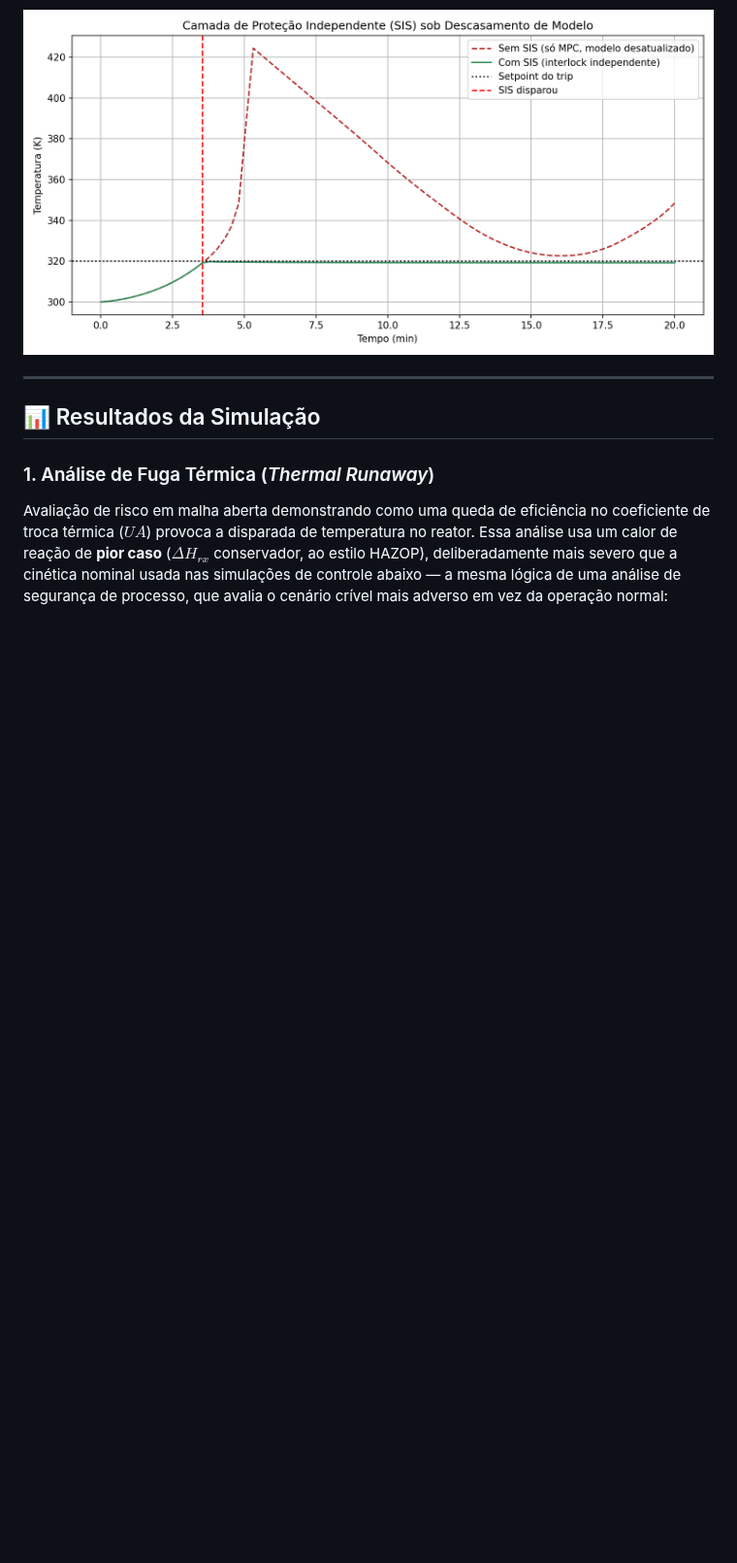
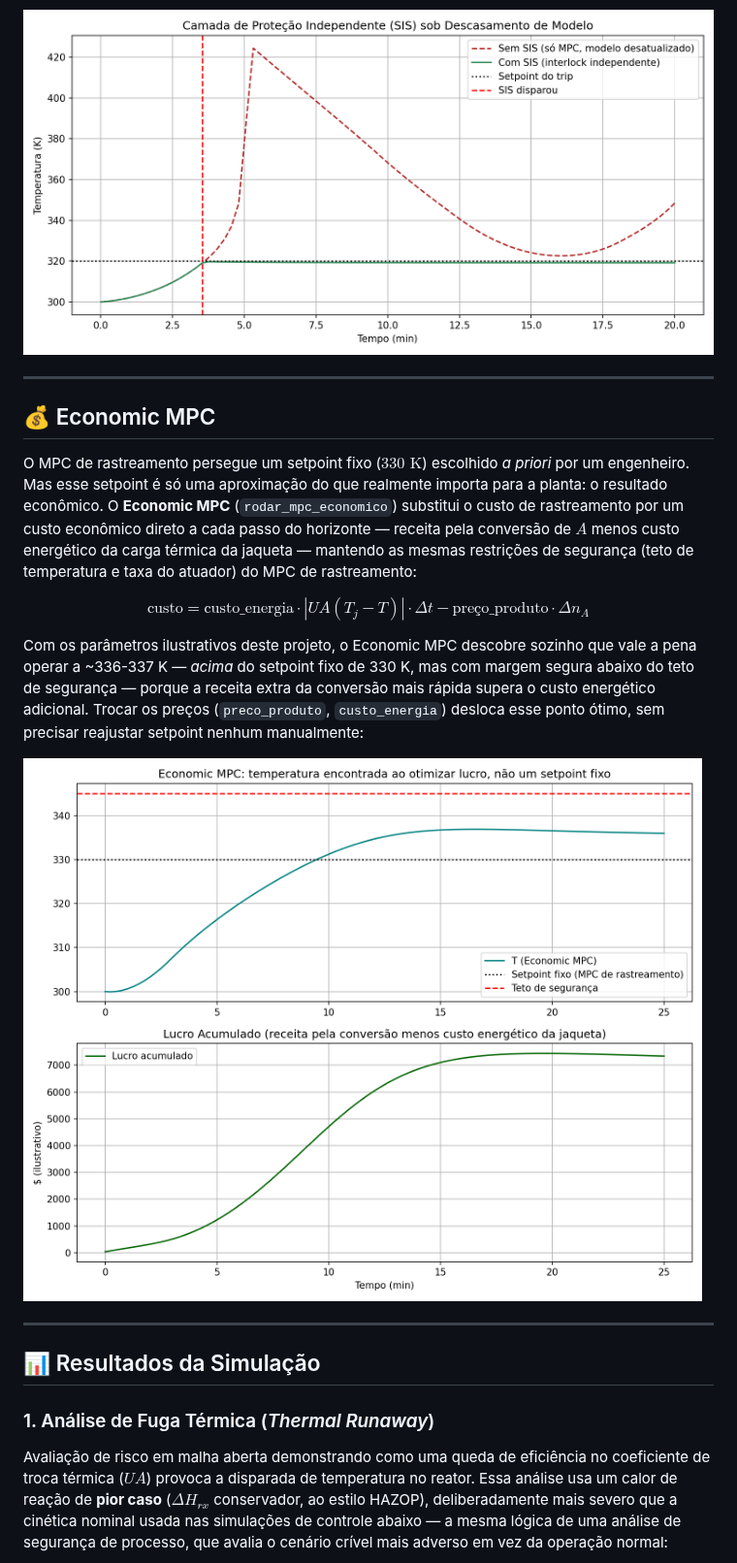
Before and after one commit to danielschmitt-ia/chemical-engineering, a Markdown page: README.md, the part around one of its changes. Shown at 97% size. Drawn GitHub-style; pictures changed too: economic_mpc.png (added); blank space fills up the shorter version.

```diff
--- a/README.md
+++ b/README.md
@@ -39,6 +39,18 @@ O gêmeo digital também monitora a saúde do processo: um cenário dedicado sim
 Restrições dentro do MPC só são tão boas quanto o modelo em que se baseiam. Para representar esse risco, simulamos um descasamento de modelo: o MPC otimiza assumindo a cinética nominal, mas a planta real segue uma cinética mais severa (uma impureza ou reação secundária não prevista — a causa raiz clássica dos incidentes reais citados abaixo). Sem proteção adicional, o reator dispara para ~424 K antes de a reação se autolimitar. Um **SIS (Sistema Instrumentado de Segurança)** — um trip *hard-wired*, independente do modelo do MPC, que força resfriamento máximo ao cruzar um limite de temperatura — contém o mesmo cenário em ~320 K, seguindo o princípio de *layers of protection* da norma IEC 61511:
 
 ![Camada de Proteção Independente (SIS)](interlock_seguranca.png)
+
+---
+
+## 💰 Economic MPC
+
+O MPC de rastreamento persegue um setpoint fixo ($330\text{ K}$) escolhido *a priori* por um engenheiro. Mas esse setpoint é só uma aproximação do que realmente importa para a planta: o resultado econômico. O **Economic MPC** (`rodar_mpc_economico`) substitui o custo de rastreamento por um custo econômico direto a cada passo do horizonte — receita pela conversão de $A$ menos custo energético da carga térmica da jaqueta — mantendo as mesmas restrições de segurança (teto de temperatura e taxa do atuador) do MPC de rastreamento:
+
+$$\text{custo} = \text{custo\_energia} \cdot |UA(T_j - T)| \cdot \Delta t - \text{preço\_produto} \cdot \Delta n_A$$
+
+Com os parâmetros ilustrativos deste projeto, o Economic MPC descobre sozinho que vale a pena operar a ~336-337 K — *acima* do setpoint fixo de 330 K, mas com margem segura abaixo do teto de segurança — porque a receita extra da conversão mais rápida supera o custo energético adicional. Trocar os preços (`preco_produto`, `custo_energia`) desloca esse ponto ótimo, sem precisar reajustar setpoint nenhum manualmente:
+
+![Economic MPC](economic_mpc.png)
 
 ---
 
```
Also changed, not shown: other parts of README.md (+2 -2 lines), mpc_softsensor.png, 1 other file.
